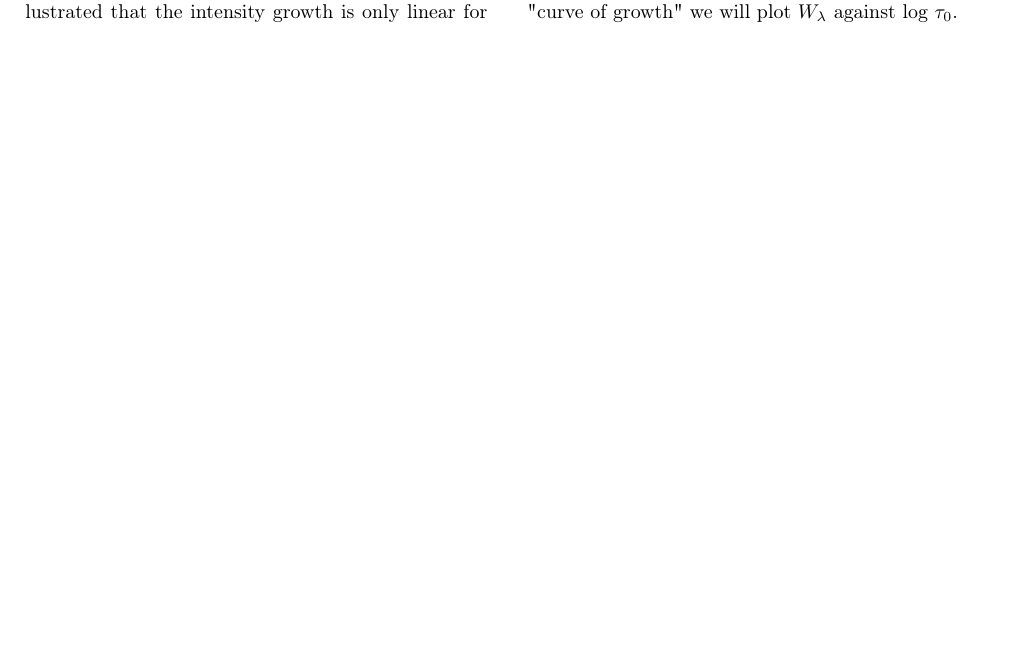
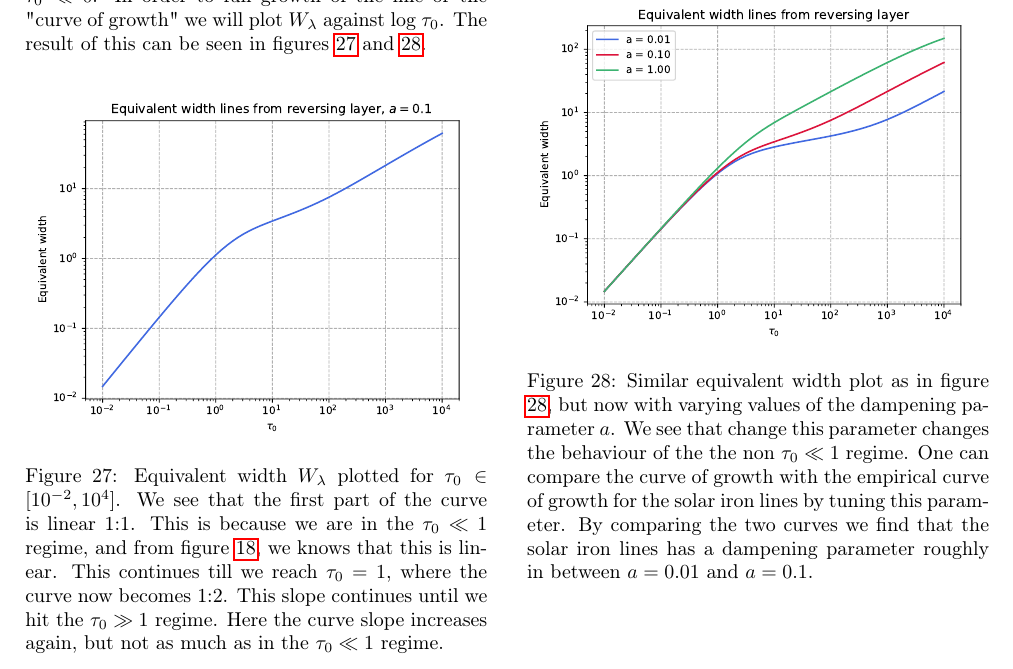
Before and after one commit to MetinSa/AST4310, a LaTeX document (SSA/main.tex): part of page 11 of 11, cut at the place of the change, the shorter picture padded with empty space. Compiled offline with pdfLaTeX.

Commit message:
update n -1

```diff
--- a/SSA/main.tex
+++ b/SSA/main.tex
@@ -482,16 +482,28 @@ Numerically, we compute this by summing $(I_\lambda - I(0))d\lambda/I_\lambda$,
 \begin{figure}[H]
 	\centering
 	\includegraphics[width=0.5\textwidth]{SSA/figures/eqwidth.pdf}
-	\caption{Relative intensity of line profile from figure \ref{fig:25}. This relative intensity only considers the difference in intensity from the continuum's intensity which results in an inverted figure. We have also normalized by dividing by $I\text{cont}$. The equivalent width is then computed using equation \eqref{eq:11}.}
+	\caption{Relative intensity of line profile from figure \ref{fig:25}. This relative intensity only considers the difference in intensity from the continuum's intensity which results in an inverted figure. We have also normalized by dividing by $I_\text{cont}$. The equivalent width is then computed using equation \eqref{eq:11}.}
 	\label{fig:26}
 \end{figure}
 
 \begin{center}
 2.6\textit{ Curve of growth}
 \end{center}
-The main purpose of the equivalent width is that it can be used to measure the number of atoms in the reversing layer. From our profile plots we have illustrated that the intensity growth is only linear for $\tau_0 \ll 0$. In order to full growth of the line or the "curve of growth" we will plot $W_\lambda$ against log $\tau_0$.
+The main purpose of the equivalent width is that it can be used to measure the number of atoms in the reversing layer. From our profile plots we have illustrated that the intensity growth is only linear for $\tau_0 \ll 0$. In order to full growth of the line or the "curve of growth" we will plot $W_\lambda$ against log $\tau_0$. The result of this can be seen in figures \ref{fig:27} and \ref{fig:28}.
 
+\begin{figure}[H]
+	\centering
+	\includegraphics[width=0.5\textwidth]{SSA/figures/growth.pdf}
+	\caption{Equivalent width $W_\lambda$ plotted for $\tau_0 \in [10^{-2}, 10^4]$. We see that the first part of the curve is linear 1:1. This is because we are in the $\tau_0 \ll 1$ regime, and from figure \ref{fig:18}, we knows that this is linear. This continues till we reach $\tau_0 = 1$, where the curve now becomes 1:2. This slope continues until we hit the $\tau_0 \gg 1$ regime. Here the curve slope increases again, but not as much as in the $\tau_0 \ll 1$ regime.}
+	\label{fig:27}
+\end{figure}
 
+\begin{figure}[H]
+	\centering
+	\includegraphics[width=0.5\textwidth]{SSA/figures/growthmulti.pdf}
+	\caption{Similar equivalent width plot as in figure \ref{fig:28}, but now with varying values of the dampening parameter $a$. We see that change this parameter changes the behaviour of the the non $\tau_0 \ll 1$ regime. One can compare the curve of growth with the empirical curve of growth for the solar iron lines by tuning this parameter. By comparing the two curves we find that the solar iron lines has a dampening parameter roughly in between $a = 0.01$ and $a = 0.1$. }
+	\label{fig:28}
+\end{figure}
 
 \end{multicols}
 \end{document}
```
